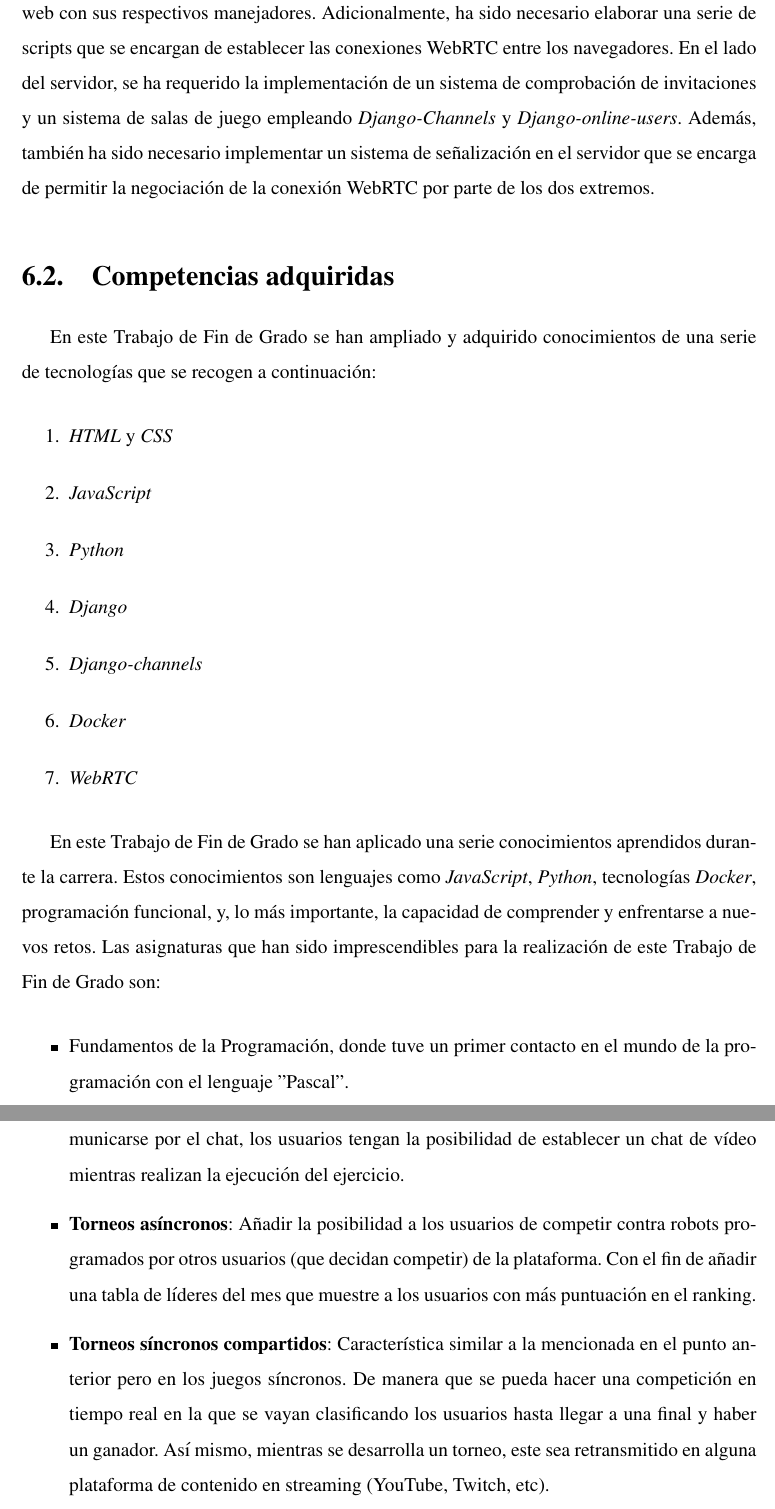
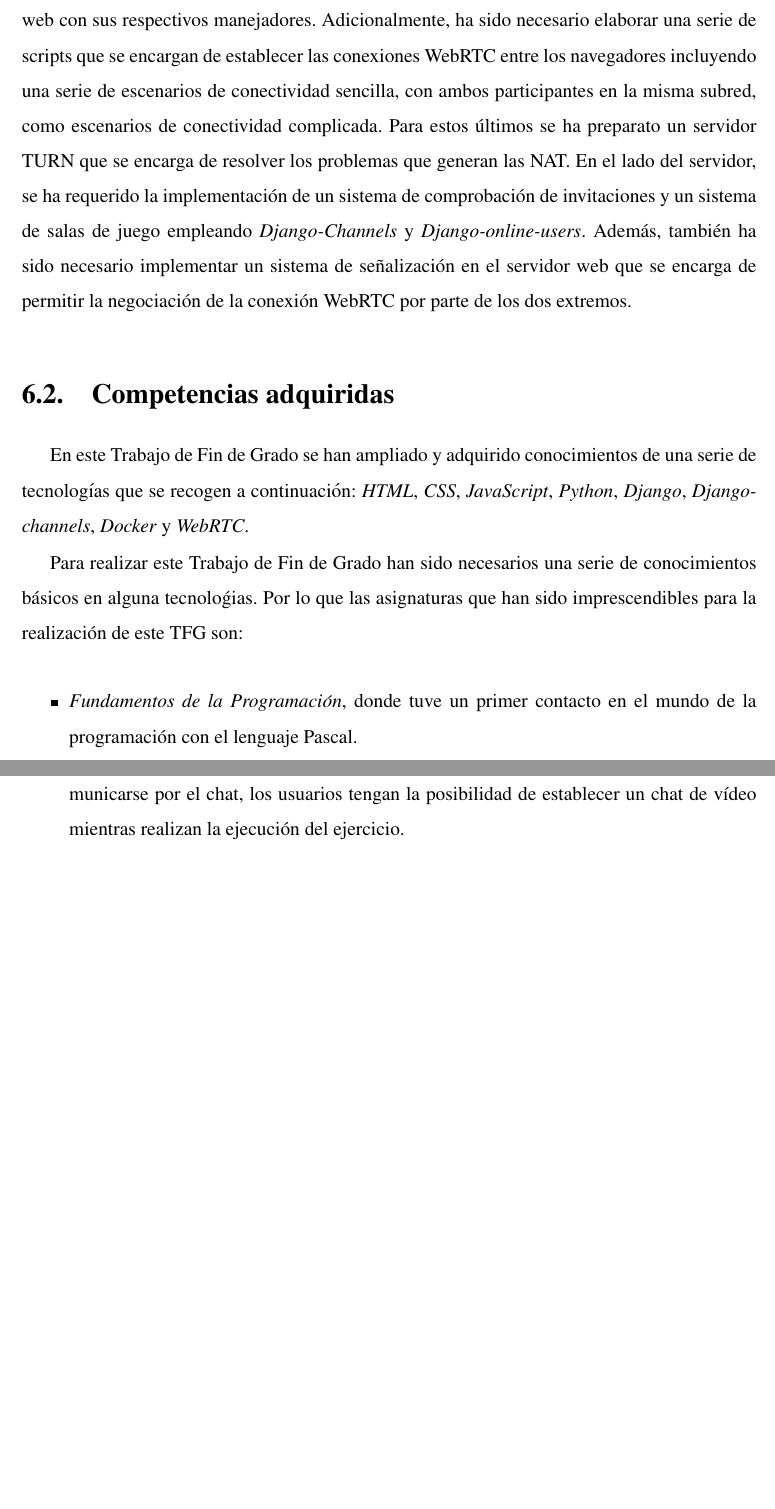
Before and after one commit to RoboticsLabURJC/2021-tfg-daniel-hervas, a LaTeX thesis (thesis/memoria.tex): two parts of pages 84 and 85 of 87, joined at a grey line, cut so that both start at the same text, the shorter picture padded with empty space. Compiled offline with pdfLaTeX.

Commit message:
Added content

```diff
--- a/thesis/memoria.tex
+++ b/thesis/memoria.tex
@@ -1694,8 +1694,3 @@ Con el objetivo de una mejor comprensión del funcionamiento del ejercicio se ha
 \section{Conclusiones finales}
 \label{sec:consecucion-objetivos}
 
-El objetivo propuesto para este Trabajo de Fin de Grado es la gamificación de la plataforma de \emph{Unibotics} mediante la incorporación de una serie de juegos donde se involucran dos robots en el escenario y deben competir entre ellos. El objetivo final de este Trabajo de Fin de Grado se ha subdividido en dos objetivos bien diferenciados, estos son, los \emph{ejercicios asíncronos} y los \emph{ejercicios síncronos}, los cuales cada uno tiene sus peculiaridades.
-
-El primer subobjetivo, en el que se encuentran los \emph{juegos asíncronos} ha sido alcanzado satisfactoriamente. En el lado del navegador se han desarrolado plantillas para los ejercicios, evaluadores automáticos y manejadores para los selectores de dificultad, y para el registro de las teclas de dirección del modo de teleoperación y el selector de circuito proporcionados en el juego Follow Line asíncrono. Además, también ha sido necesario implementar código del lado del servidor. Se han añadido una serie de usuarios con el prefijo \emph{botX} que contienen el código de las respectivas dificultades. Adicionalmente, se ha creado una nueva ruta en el servidor web que se encarga de devolver el código de los respectivos bots en función de la dificultad seleccionada y el juego en que se encuentra el usuario. Finalmente, p`ara el ejercicio Follow Line se ha diseñado, además de lo anterior, un código que permite lanzar el ejercicio con el escenario Gazebo seleccionado en el selector de circuitos.
-
-El segundo subobjetivo, el \emph{juego síncrono} ha sido alcanzado de manera exitosa. Gracias a la tecnología WebRTC ha sido posible realizar competiciones síncronas entre usuarios. Para lograr este objetivo, en el lado del navegador, ha sido necesaria la implementación de la plantilla web con sus respectivos manejadores. Adicionalmente, ha sido necesario elaborar una serie de scripts que se encargan de establecer las conexiones WebRTC entre los navegadores. En el lado del servidor, se ha requerido la implementación de un sistema de comprobación de invitaciones y un sistema de salas de juego empleando \emph{Django-Channels} y \emph{Django-online-users}. Además, también ha sido necesario implementar un sistema de señalización en el servidor que se encarga de permitir la negociación de la conexión WebRTC por parte de los dos extremos.
@@ -1702,3 +1703,4 @@ El segundo subobjetivo, el \emph{juego síncrono} ha sido alcanzado de manera ex
+El segundo subobjetivo, el \emph{juego síncrono}, ha sido alcanzado de manera exitosa. Gracias a la tecnología WebRTC ha sido posible realizar competiciones síncronas entre usuarios. Para lograr este objetivo, en el lado del navegador ha sido necesaria la implementación de la plantilla web con sus respectivos manejadores. Adicionalmente, ha sido necesario elaborar una serie de scripts que se encargan de establecer las conexiones WebRTC entre los navegadores incluyendo una serie de escenarios de conectividad sencilla, con ambos participantes en la misma subred, como escenarios de conectividad complicada. Para estos últimos se ha preparato un servidor TURN que se encarga de resolver los problemas que generan las NAT. En el lado del servidor, se ha requerido la implementación de un sistema de comprobación de invitaciones y un sistema de salas de juego empleando \emph{Django-Channels} y \emph{Django-online-users}. Además, también ha sido necesario implementar un sistema de señalización en el servidor web que se encarga de permitir la negociación de la conexión WebRTC por parte de los dos extremos.
 
 %\section{Aplicación de lo aprendido}
 %\label{sec:aplicacion}
@@ -1707,22 +1709,10 @@ El segundo subobjetivo, el \emph{juego síncrono} ha sido alcanzado de manera ex
 \section{Competencias adquiridas}
 \label{sec:lecciones_aprendidas}
 
-En este Trabajo de Fin de Grado se han ampliado y adquirido conocimientos de una serie de tecnologías que se recogen a continuación:
-
-\begin{enumerate}
-  \item \emph{HTML} y \emph{CSS}
-  \item \emph{JavaScript}
-  \item \emph{Python}
-  \item \emph{Django}
-  \item \emph{Django-channels}
-  \item \emph{Docker}
-  \item \emph{WebRTC}
-\end{enumerate}
-
-En este Trabajo de Fin de Grado se han aplicado una serie conocimientos aprendidos durante la carrera. Estos conocimientos son lenguajes como \emph{JavaScript}, \emph{Python}, tecnologías \emph{Docker}, programación funcional, y, lo más importante, la capacidad de comprender y enfrentarse a nuevos retos. Las asignaturas que han sido imprescendibles para la realización de este Trabajo de Fin de Grado son:
-
-\begin{itemize}
-\item Fundamentos de la Programación, donde tuve un primer contacto en el mundo de la programación con el lenguaje "Pascal".
-\item Programación de Sistemas de Telecomunicación, en la cual se ampliaban los conocimientos básicos adquiridos en la asignatura de Fundamentos de la programación, con la elaboración de proyectos más complejos con el uso de punteros, en el lenguaje de programación "\nolinebreak Ada".
-\item Aplicaciones Telemáticas, en esta asignatura se aprendió el lenguaje JavaScript para desarrollar aplicaciones web.
-\item Arquitectura de Redes de Ordenadores, Sistemas Telemáticos y Ampliación de Sistemas Telematicos, en las cuales se adquirieron los conocimientos necesarios sobre el funcionamiento de las redes y cómo se comunican las máquinas entre sí por medio de datagramas siguiendo una serie de protocolos.
+En este Trabajo de Fin de Grado se han ampliado y adquirido conocimientos de una serie de tecnologías que se recogen a continuación: \emph{HTML}, \emph{CSS}, \emph{JavaScript}, \emph{Python}, \emph{Django}, \emph{Django-channels}, \emph{Docker} y \emph{WebRTC}.
+
+Para realizar este Trabajo de Fin de Grado han sido necesarios una serie de conocimientos básicos en alguna tecnoloǵias. Por lo que las asignaturas que han sido imprescendibles para la realización de este TFG son:
+
+\begin{itemize}
+\item \emph{Fundamentos de la Programación}, donde tuve un primer contacto en el mundo de la programación con el lenguaje Pascal.
+\item \emph{Programación de Sistemas de Telecomunicación}, en la cual se ampliaban los conocimientos básicos adquiridos en la asignatura de \emph{Fundamentos de la Programación}, con la elaboración de proyectos más complejos con el uso de punteros, en el lenguaje de programación Ada.
@@ -1737,7 +1727,9 @@ El trabajo desarrollado en este Trabajo de Fin de Grado a agregado una nueva fun
-\begin{itemize}
-\item \textbf{Desarrollo de un vídeo-chat}: En los juegos síncronos de manera que, además de comunicarse por el chat, los usuarios tengan la posibilidad de establecer un chat de vídeo mientras realizan la ejecución del ejercicio.
-\item \textbf{Torneos asíncronos}: Añadir la posibilidad a los usuarios de competir contra robots programados por otros usuarios (que decidan competir) de la plataforma. Con el fin de añadir una tabla de líderes del mes que muestre a los usuarios con más puntuación en el ranking.
-\item \textbf{Torneos síncronos compartidos}: Característica similar a la mencionada en el punto anterior pero en los juegos síncronos. De manera que se pueda hacer una competición en tiempo real en la que se vayan clasificando los usuarios hasta llegar a una final y haber un ganador. Así mismo, mientras se desarrolla un torneo, este sea retransmitido en alguna plataforma de contenido en streaming (YouTube, Twitch, etc).
+El trabajo desarrollado en este Trabajo de Fin de Grado ha agregado una nueva funcionalidad en la plataforma \emph{Unibotics} consistente en la adición de juegos síncronos y asíncronos competitivos. Por otro lado, existen una serie de ideas que pueden ayudar a mejorar la experiencia de usuario en la plataforma, y que podría aumentar la atracción de los nuevos usuarios hacia esta. Algunas de estas posibles mejoras son:
+
+\begin{itemize}
+\item \textbf{Desarrollo de un vídeo-chat en los juegos síncronos}, de manera que, además de comunicarse por el chat, los usuarios tengan la posibilidad de establecer un chat de vídeo mientras realizan la ejecución del ejercicio.
+%\item \textbf{Torneos asíncronos}: Añadir la posibilidad a los usuarios de competir contra robots programados por otros usuarios (que decidan competir) de la plataforma. Con el fin de añadir una tabla de líderes del mes que muestre a los usuarios con más puntuación en el ranking.
+%\item \textbf{Torneos síncronos compartidos}: Característica similar a la mencionada en el punto anterior pero en los juegos síncronos. De manera que se pueda hacer una competición en tiempo real en la que se vayan clasificando los usuarios hasta llegar a una final y haber un ganador. Así mismo, mientras se desarrolla un torneo, este sea retransmitido en alguna plataforma de contenido en streaming (YouTube, Twitch, etc).
 \end{itemize}
 
 %Ningún proyecto ni software se termina, así que aquí vienen ideas y funcionalidades que estaría bien tener implementadas en el futuro.
```
Also changed, not shown: thesis/memoria.tex (10 more changed lines).
